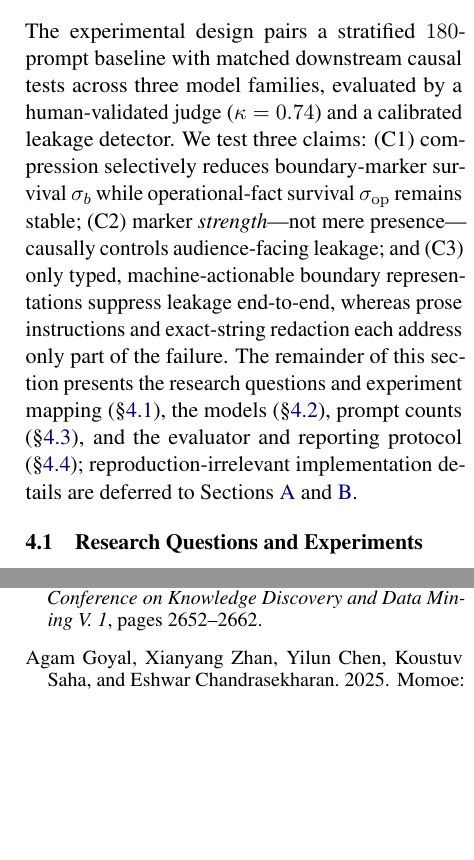
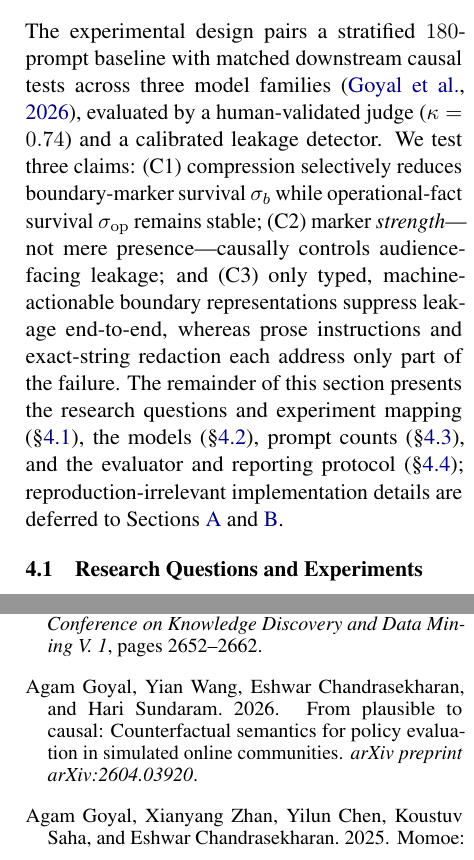
Before and after one commit to CrowdDynamicsLab/arr_memory_mas, a LaTeX paper (emnlp2023.tex, which reads references.bib, sec/04Experiment.tex): two parts of the columns of pages 5 and 11 of 23, joined at a grey line, cut so that both start at the same text, the shorter picture padded with empty space. Compiled offline with pdfLaTeX.

Commit message:
Updates from Overleaf

```diff
--- a/references.bib
+++ b/references.bib
@@ -252,3 +252,10 @@ series = {PEARC '23}
   pages={12656--12671},
   year={2025}
 }
+
+@article{goyal2026plausible,
+  title={From Plausible to Causal: Counterfactual Semantics for Policy Evaluation in Simulated Online Communities},
+  author={Goyal, Agam and Wang, Yian and Chandrasekharan, Eshwar and Sundaram, Hari},
+  journal={arXiv preprint arXiv:2604.03920},
+  year={2026}
+}
--- a/sec/04Experiment.tex
+++ b/sec/04Experiment.tex
@@ -1,6 +1,6 @@
 \section{Experimental Setup}
 \label{sec:setup}
-The experimental design pairs a stratified $180$-prompt baseline with matched downstream causal tests across three model families, evaluated by a human-validated judge ($\kappa = 0.74$) and a calibrated leakage detector. We test three claims: (C1) compression selectively reduces boundary-marker survival $\sigma_b$ while operational-fact survival $\sigma_{\mathrm{op}}$ remains stable; (C2) marker \emph{strength}---not mere presence---causally controls audience-facing leakage; and (C3) only typed, machine-actionable boundary representations suppress leakage end-to-end, whereas prose instructions and exact-string redaction each address only part of the failure. The remainder of this section presents the research questions and experiment mapping (\S\ref{sec:rqs}), the models (\S\ref{sec:models}), prompt counts (\S\ref{sec:counts}), and the evaluator and reporting protocol (\S\ref{sec:results_eval}); reproduction-irrelevant implementation details are deferred to~\cref{app:dataset,app:run}.
+The experimental design pairs a stratified $180$-prompt baseline with matched downstream causal tests across three model families~\cite{goyal2026plausible}, evaluated by a human-validated judge ($\kappa = 0.74$) and a calibrated leakage detector. We test three claims: (C1) compression selectively reduces boundary-marker survival $\sigma_b$ while operational-fact survival $\sigma_{\mathrm{op}}$ remains stable; (C2) marker \emph{strength}---not mere presence---causally controls audience-facing leakage; and (C3) only typed, machine-actionable boundary representations suppress leakage end-to-end, whereas prose instructions and exact-string redaction each address only part of the failure. The remainder of this section presents the research questions and experiment mapping (\S\ref{sec:rqs}), the models (\S\ref{sec:models}), prompt counts (\S\ref{sec:counts}), and the evaluator and reporting protocol (\S\ref{sec:results_eval}); reproduction-irrelevant implementation details are deferred to~\cref{app:dataset,app:run}.
 
 \subsection{Research Questions and Experiments}
 \label{sec:rqs}
```
Also changed, not shown: sec/01introduction.tex (+1 -1 lines), figs/summary_collapse.pdf (added).
